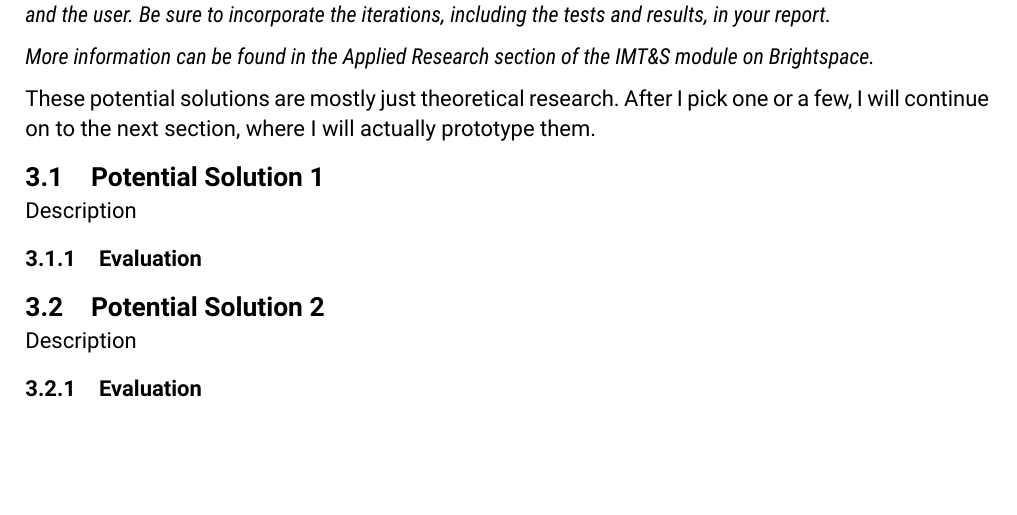
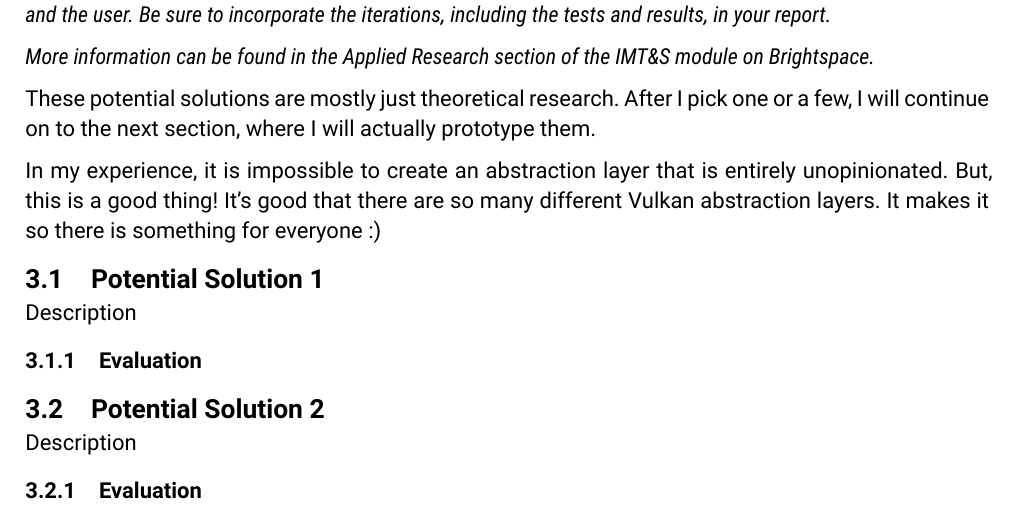
Before and after one commit to TechnicJelle/CMGT_GraduationReport, a Typst document (report.typ): part of page 5 of 6 before the commit and part of page 5 of 7 after it, cut so that both start at the same text, the shorter picture padded with empty space. Compiled offline with Typst 0.15.

Commit message:
Opinionated abstractions are inescapable, but also a good thing

```diff
--- a/report.typ
+++ b/report.typ
@@ -88,6 +88,10 @@ _More information can be found in the Applied Research section of the IMT&S modu
 
 These potential solutions are mostly just theoretical research.
 After I pick one or a few, I will continue on to the next section, where I will actually prototype them.
+
+In my experience, it is impossible to create an abstraction layer that is entirely unopinionated.
+But, this is a good thing! It's good that there are so many different Vulkan abstraction layers.
+It makes it so there is something for everyone :)
 
 == Potential Solution 1
 
```
